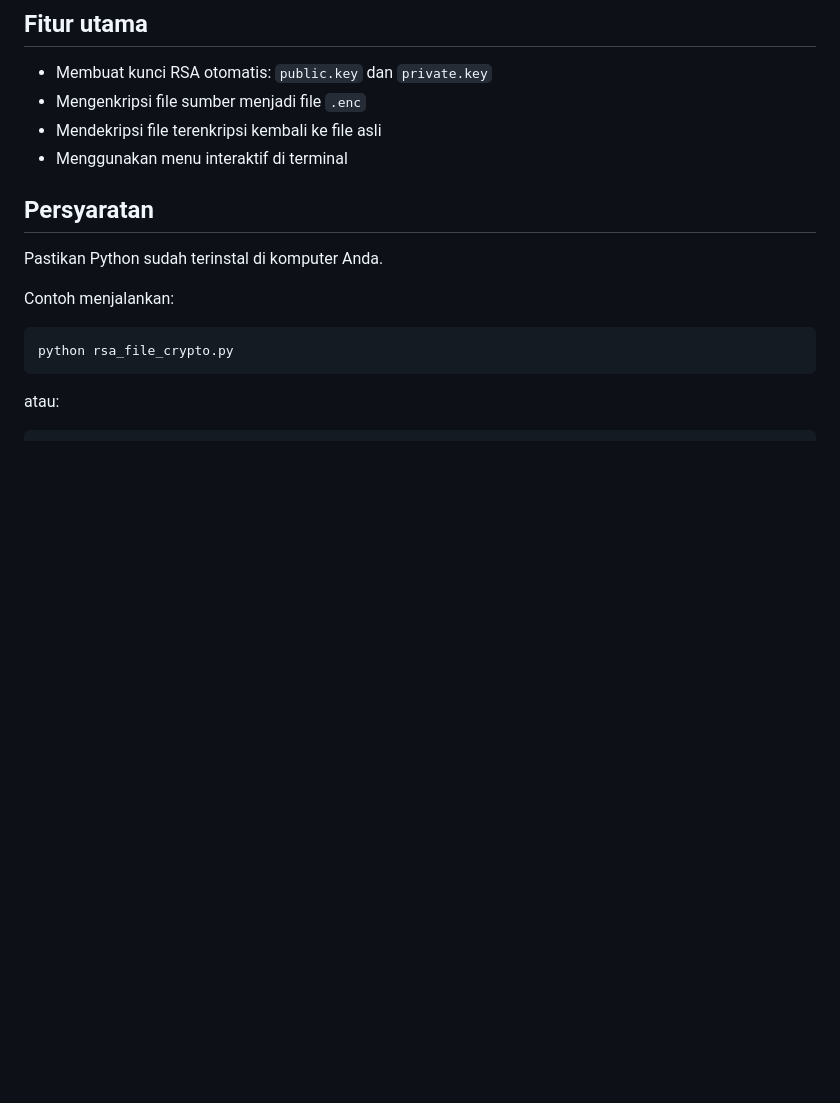
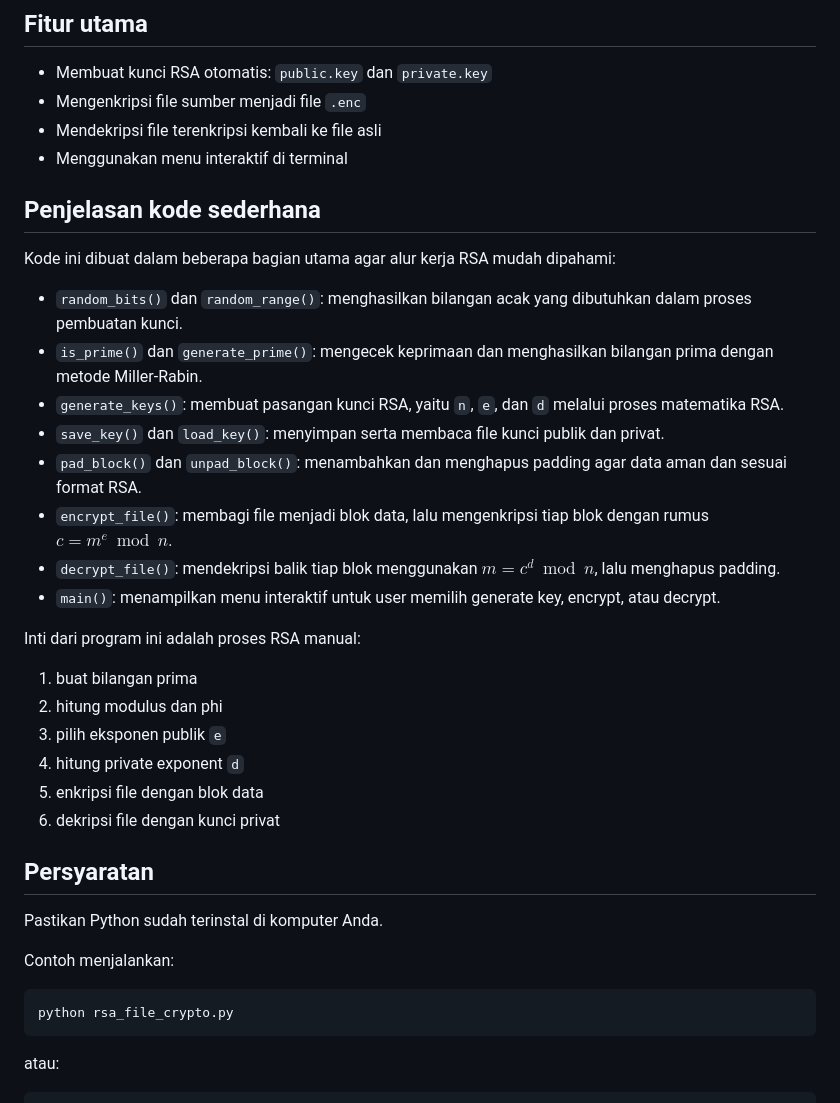
Before and after one commit to pikaapik-io/RSA-Secure-File-Encryption-Decryption, a Markdown page: README.md, the part around the change. Rendered like a GitHub page; blank space fills up the shorter version.

Commit message:
tambahan penjelasan

```diff
--- a/README.md
+++ b/README.md
@@ -13,6 +13,28 @@ Program ini merupakan implementasi enkripsi dan dekripsi file berbasis RSA yang
 - Mengenkripsi file sumber menjadi file `.enc`
 - Mendekripsi file terenkripsi kembali ke file asli
 - Menggunakan menu interaktif di terminal
+
+## Penjelasan kode sederhana
+
+Kode ini dibuat dalam beberapa bagian utama agar alur kerja RSA mudah dipahami:
+
+- `random_bits()` dan `random_range()`: menghasilkan bilangan acak yang dibutuhkan dalam proses pembuatan kunci.
+- `is_prime()` dan `generate_prime()`: mengecek keprimaan dan menghasilkan bilangan prima dengan metode Miller-Rabin.
+- `generate_keys()`: membuat pasangan kunci RSA, yaitu `n`, `e`, dan `d` melalui proses matematika RSA.
+- `save_key()` dan `load_key()`: menyimpan serta membaca file kunci publik dan privat.
+- `pad_block()` dan `unpad_block()`: menambahkan dan menghapus padding agar data aman dan sesuai format RSA.
+- `encrypt_file()`: membagi file menjadi blok data, lalu mengenkripsi tiap blok dengan rumus $c = m^e \bmod n$.
+- `decrypt_file()`: mendekripsi balik tiap blok menggunakan $m = c^d \bmod n$, lalu menghapus padding.
+- `main()`: menampilkan menu interaktif untuk user memilih generate key, encrypt, atau decrypt.
+
+Inti dari program ini adalah proses RSA manual:
+
+1. buat bilangan prima
+2. hitung modulus dan phi
+3. pilih eksponen publik `e`
+4. hitung private exponent `d`
+5. enkripsi file dengan blok data
+6. dekripsi file dengan kunci privat
 
 ## Persyaratan
 
```
